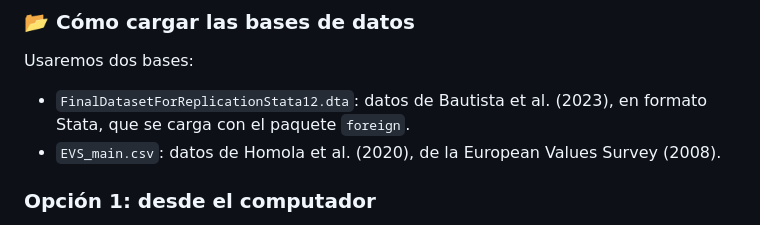
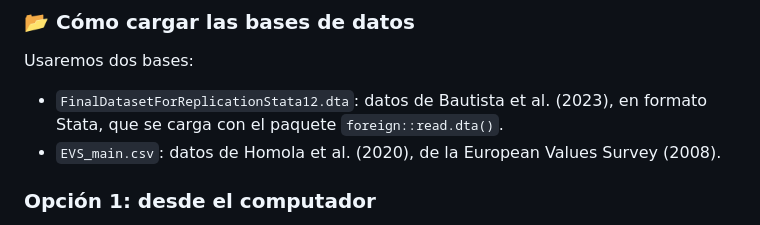
Before and after one commit to izavalaaranguiz/ayudantias_sol515, a Markdown page: README.md, the part around the change. Drawn GitHub-style.

```diff
--- a/README.md
+++ b/README.md
@@ -77,7 +77,7 @@ de regresión múltiple, regresión con valores predichos, test F con `library(c
 
 Usaremos dos bases:
 
-- `FinalDatasetForReplicationStata12.dta`: datos de Bautista et al. (2023), en formato Stata, que se carga con el paquete `foreign`.
+- `FinalDatasetForReplicationStata12.dta`: datos de Bautista et al. (2023), en formato Stata, que se carga con el paquete `foreign::read.dta()`.
 - `EVS_main.csv`: datos de Homola et al. (2020), de la European Values Survey (2008).
 
 ### Opción 1: desde el computador
```
